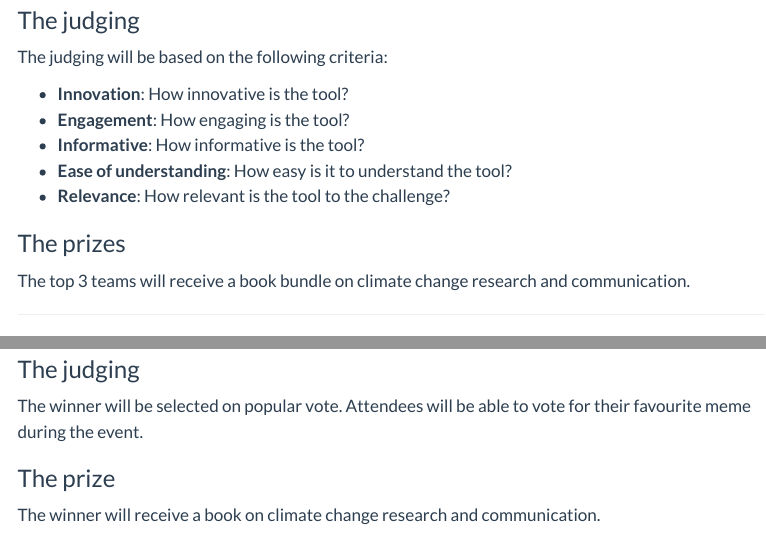
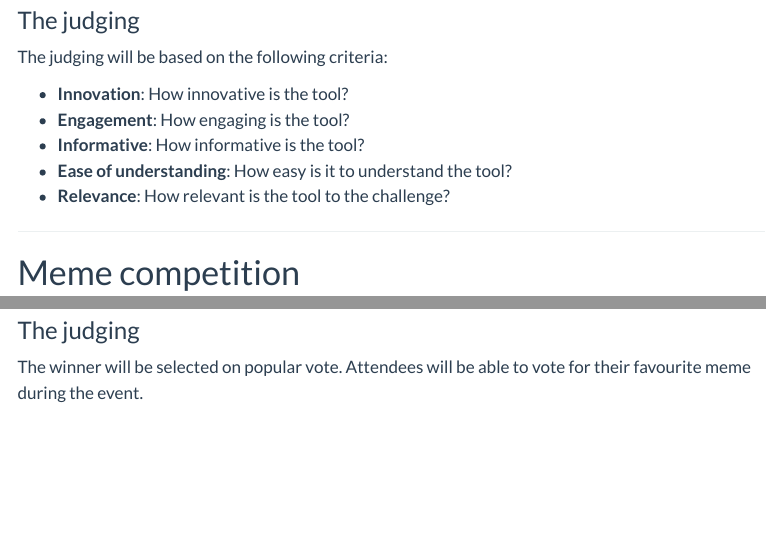
Before and after one commit to climateaau/climateaau.github.io, a Quarto document (earthday2024_hackathon.qmd): the page in a window 1100 px wide, from 2130 px down, and a second part further down, joined at a grey line. Rendered offline with R 4.5, knitr and Pandoc in place of Quarto, with nearby package versions; menus at the side of the page are left out.

Commit message:
Change to hackathon prizes

```diff
--- a/earthday2024_hackathon.qmd
+++ b/earthday2024_hackathon.qmd
@@ -81,10 +81,6 @@ The judging will be based on the following criteria:
 - **Ease of understanding**: How easy is it to understand the tool?
 - **Relevance**: How relevant is the tool to the challenge?
 
-### The prizes
-
-The top 3 teams will receive a book bundle on climate change research and communication.
-
 ---
 
 # Meme competition
@@ -116,7 +112,3 @@ Make sure to submit your meme by 16:30. The winner will be announced at 17:00.
 ### The judging
 
 The winner will be selected on popular vote. Attendees will be able to vote for their favourite meme during the event.
-
-### The prize
-
-The winner will receive a book on climate change research and communication.
```
